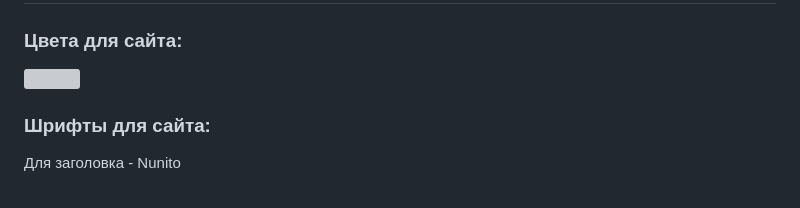
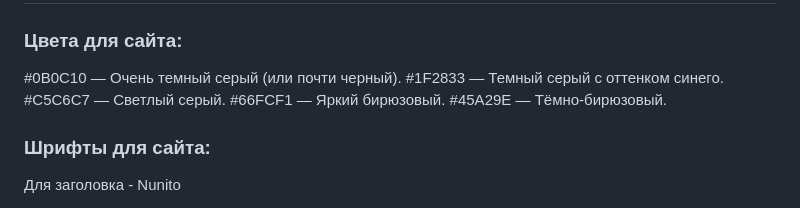
Before and after one commit to titanilham/online-shop-project-work, a Markdown page: README.md, the part around the change. Rendered like a GitHub page; grey boxes are pictures that could not be loaded.

```diff
--- a/README.md
+++ b/README.md
@@ -120,7 +120,12 @@
 # Не забыть изменить везде шрифт для tippy.js
 
 ### Цвета для сайта:
-<img src="https://visme.co/blog/wp-content/uploads/2016/09/website12-1024x512.jpg"/>
+
+#0B0C10 — Очень темный серый (или почти черный).
+#1F2833 — Темный серый с оттенком синего.
+#C5C6C7 — Светлый серый.
+#66FCF1 — Яркий бирюзовый.
+#45A29E — Тёмно-бирюзовый.
 
 ### Шрифты для сайта:
 Для заголовка - Nunito
```
